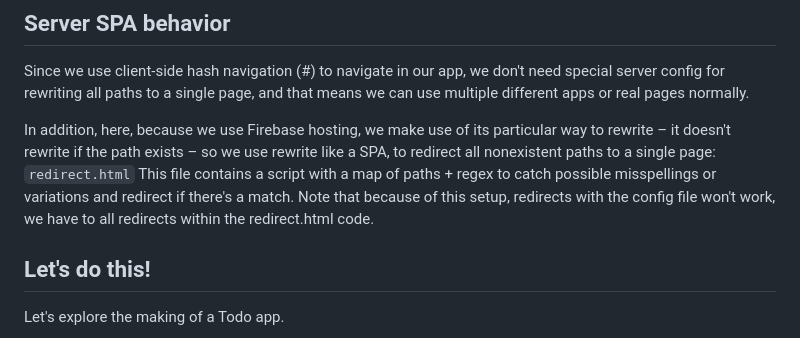
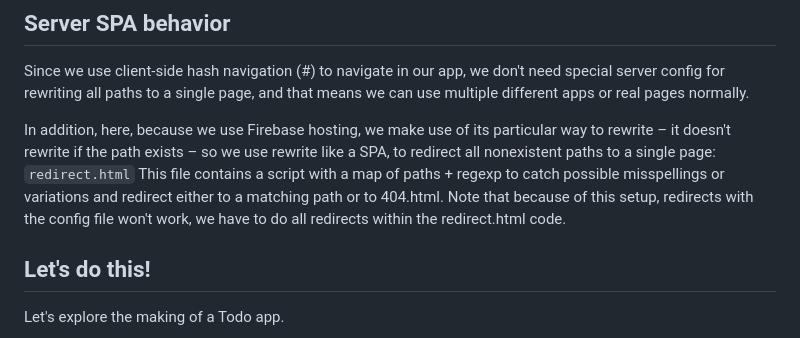
Before and after one commit to ncodefun/visionstage.dev, a Markdown page: README.md, the part around the change. Drawn GitHub-style.

Commit message:
update SPA behavior

```diff
--- a/README.md
+++ b/README.md
@@ -41,7 +41,7 @@ Here <code>app</code> is the <code>&lt;vision-stage></code> app element; you nor
 Since we use client-side hash navigation (#) to navigate in our app, we don't need special server config for rewriting all paths to a single page, and that means we can use multiple different apps or real pages normally.
 
 In addition, here, because we use Firebase hosting, we make use of its particular way to rewrite – it doesn't rewrite if the path exists – so we use rewrite like a SPA, to redirect all nonexistent paths to a single page: <code>redirect.html</code>
-This file contains a script with a map of paths + regex to catch possible misspellings or variations and redirect if there's a match. Note that because of this setup, redirects with the config file won't work, we have to all redirects within the redirect.html code.
+This file contains a script with a map of paths + regexp to catch possible misspellings or variations and redirect either to a matching path or to 404.html. Note that because of this setup, redirects with the config file won't work, we have to do all redirects within the redirect.html code.
 
 
 ## Let's do this!
```
